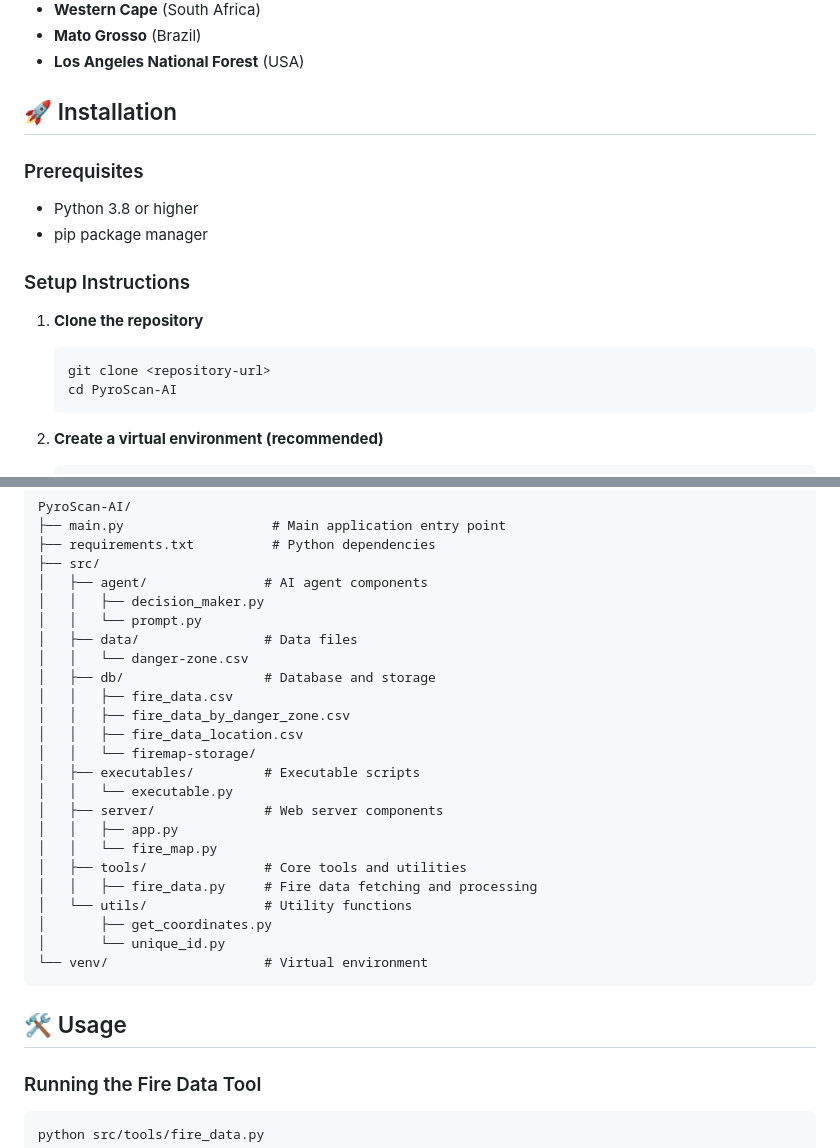
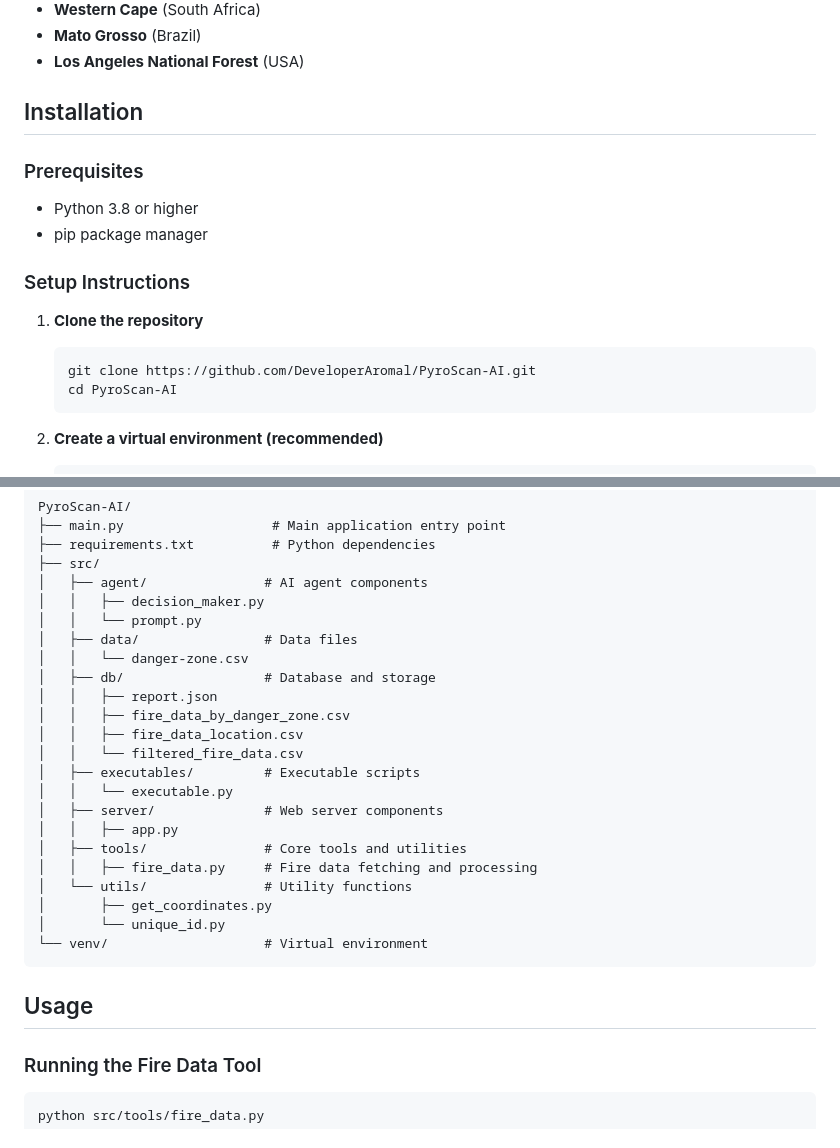
Before and after one commit to sjsreehari/PyroScan-AI, a Markdown page: README.md, 2 parts joined by grey strips. Rendered like a GitHub page.

````diff
--- a/README.md
+++ b/README.md
@@ -26,7 +26,7 @@ The system monitors fire incidents in these critical forest regions:
 - **Mato Grosso** (Brazil)
 - **Los Angeles National Forest** (USA)
 
-## 🚀 Installation
+## Installation
 
 ### Prerequisites
 
@@ -37,7 +37,7 @@ The system monitors fire incidents in these critical forest regions:
 
 1. **Clone the repository**
    ```bash
-   git clone <repository-url>
+   git clone https://github.com/DeveloperAromal/PyroScan-AI.git
    cd PyroScan-AI
    ```
 
@@ -96,15 +96,14 @@ PyroScan-AI/
 │   ├── data/                # Data files
 │   │   └── danger-zone.csv
 │   ├── db/                  # Database and storage
-│   │   ├── fire_data.csv
+│   │   ├── report.json
 │   │   ├── fire_data_by_danger_zone.csv
 │   │   ├── fire_data_location.csv
-│   │   └── firemap-storage/
+│   │   └── filtered_fire_data.csv
 │   ├── executables/         # Executable scripts
 │   │   └── executable.py
 │   ├── server/              # Web server components
 │   │   ├── app.py
-│   │   └── fire_map.py
 │   ├── tools/               # Core tools and utilities
 │   │   ├── fire_data.py     # Fire data fetching and processing
 │   └── utils/               # Utility functions
@@ -113,7 +112,7 @@ PyroScan-AI/
 └── venv/                    # Virtual environment
 ```
 
-## 🛠️ Usage
+## Usage
 
 ### Running the Fire Data Tool
 
````
Also changed, not shown: other parts of README.md (+5 -5 lines).
